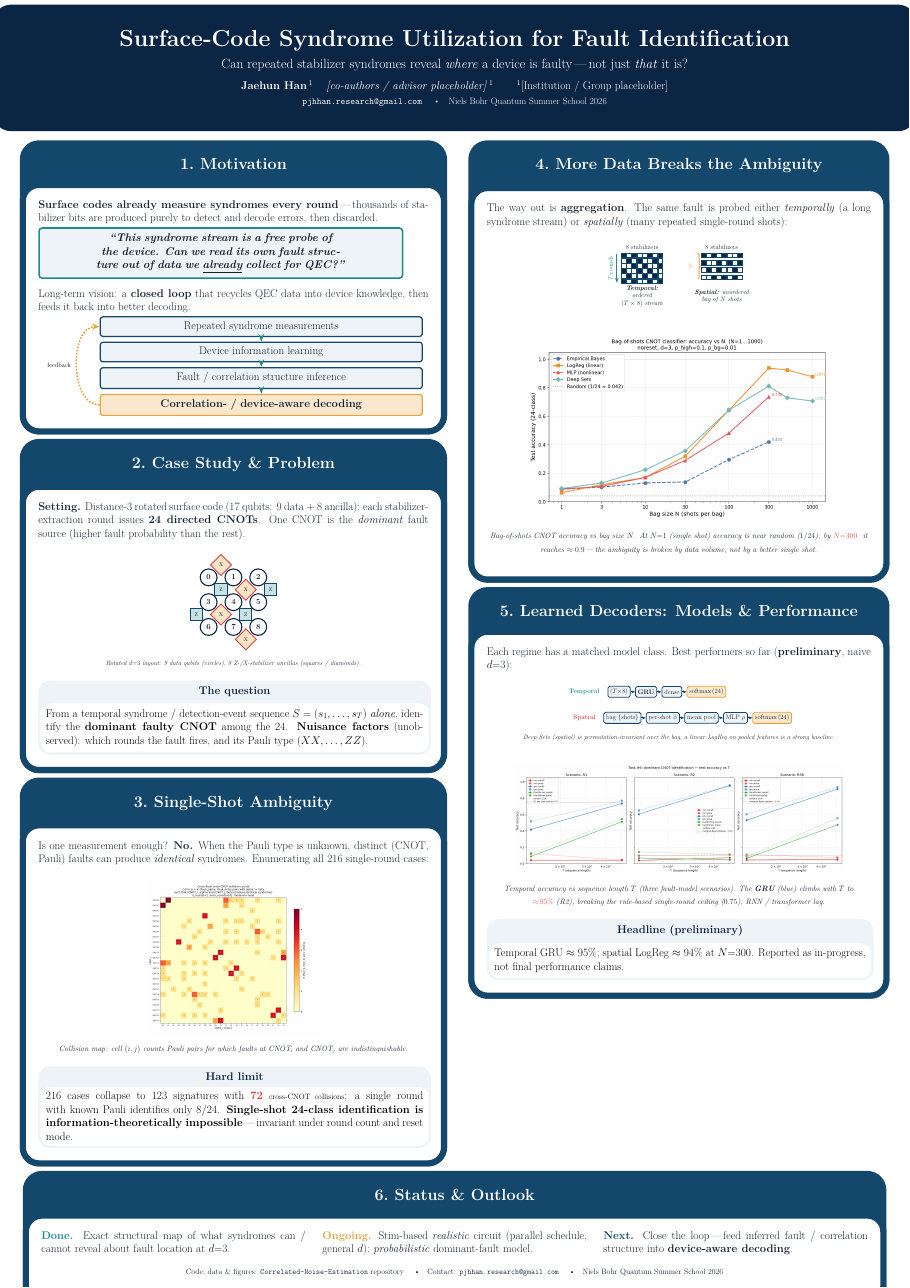
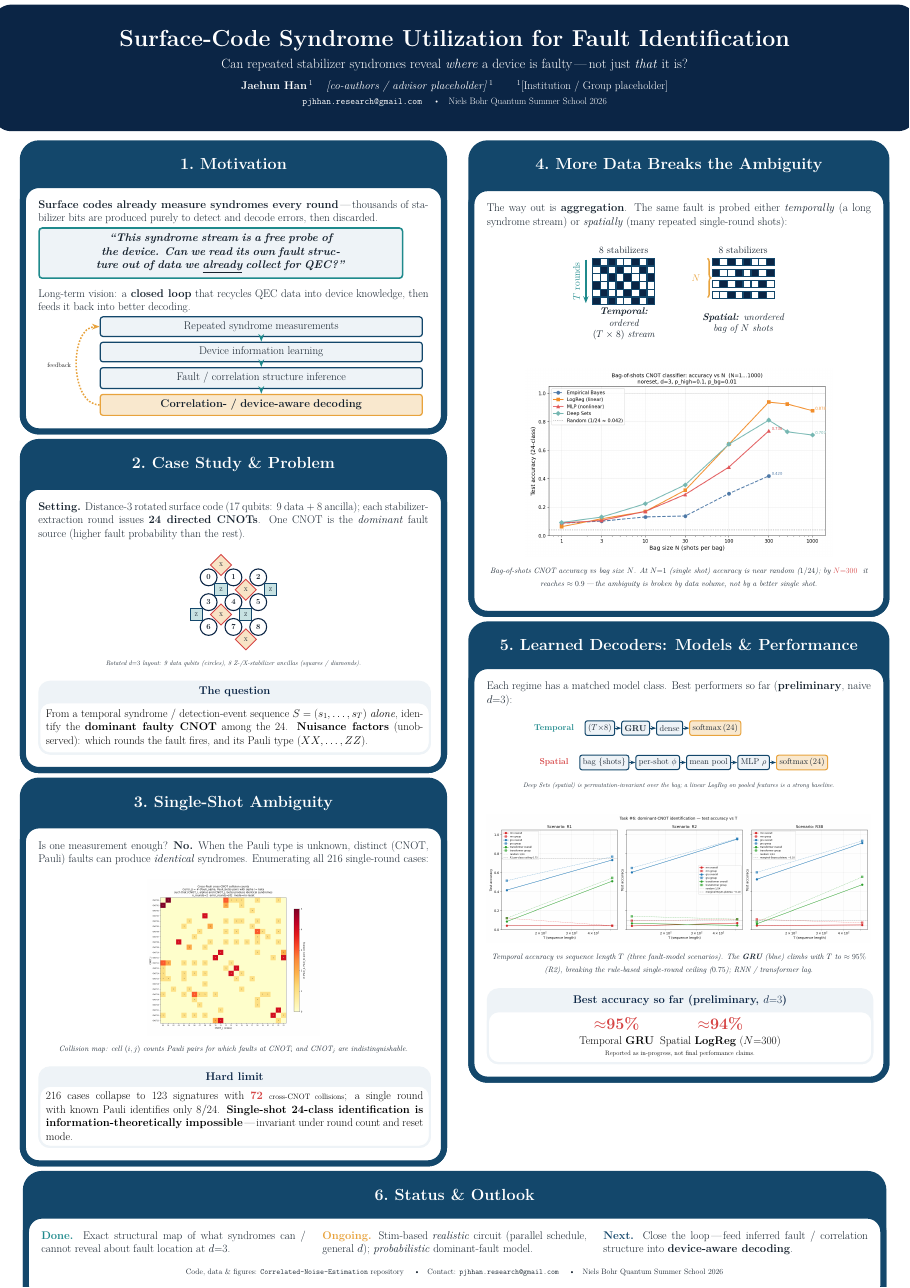
Before and after one commit to Han-JaeHoon/Correlated-Noise-Estimation, a LaTeX poster (poster/poster.tex): the whole page. Compiled offline with pdfLaTeX; a LaTeX package or settings file that is missing is left out.

Commit message:
Poster §4/§5: enlarge data-shape schematic, model diagram, and accuracy result
- §4: scale up the temporal/spatial data-shape schematic (1.5x).
- §5: scale up the model-architecture diagram (1.32x) and the accuracy-vs-T
  figure (full column width).
- §5: replace the headline line with a prominent result callout showing large
  ~95% (temporal GRU) and ~94% (spatial LogReg, N=300) in accent colour.

Co-Authored-By: Claude Opus 4.8 <noreply@anthropic.com>
Claude-Session: https://claude.ai/code/session_016XbRBuwMDkcczCWj5iLQPM

```diff
--- a/poster/poster.tex
+++ b/poster/poster.tex
@@ -260,21 +262,25 @@ Each regime has a matched model class. Best performers so far
   \node[b, right=3mm of s2] (s3) {MLP $\rho$};
   \node[sm, right=3mm of s3] (s4) {softmax\,(24)};
   \draw[ar](s0)--(s1);\draw[ar](s1)--(s2);\draw[ar](s2)--(s3);\draw[ar](s3)--(s4);
-\end{tikzpicture}\\[1mm]
+\end{tikzpicture}}\\[2mm]
 {\footnotesize\itshape Deep Sets (spatial) is permutation-invariant over the bag;
 a linear LogReg on pooled features is a strong baseline.}
 \end{center}
 
-\vspace{2mm}
-\keyfig{figures/fig_acc_vs_T.png}{0.86\linewidth}{%
+\vspace{3mm}
+\keyfig{figures/fig_acc_vs_T.png}{\linewidth}{%
   Temporal accuracy vs sequence length $T$ (three fault-model scenarios). The
-  \textbf{GRU} (blue) climbs with $T$ to \bignum{$\approx\!95\%$}{(R2)}, breaking the
+  \textbf{GRU} (blue) climbs with $T$ to $\approx95\%$ (R2), breaking the
   rule-based single-round ceiling ($0.75$); RNN / transformer lag.}
 
-\vspace{1mm}
-\innerblock{Headline (preliminary)}{
-Temporal GRU $\approx95\%$; spatial LogReg $\approx94\%$ at $N{=}300$. Reported as
-in-progress, not final performance claims.}
+\vspace{2mm}
+\innerblock{Best accuracy so far (preliminary, $d{=}3$)}{
+\centering
+\begin{tabular}{@{}c@{\hspace{4mm}}c@{}}
+{\LARGE\color{Coral}\textbf{$\approx$95\%}} & {\LARGE\color{Coral}\textbf{$\approx$94\%}} \\[0.5mm]
+Temporal \textbf{GRU} & Spatial \textbf{LogReg} ($N{=}300$) \\
+\end{tabular}\\[1.5mm]
+{\footnotesize Reported as in-progress, not final performance claims.}}
 }
 
 \end{columns}
```
Also changed, not shown: poster/poster.pdf, poster/poster.tex (4 more changed lines).
